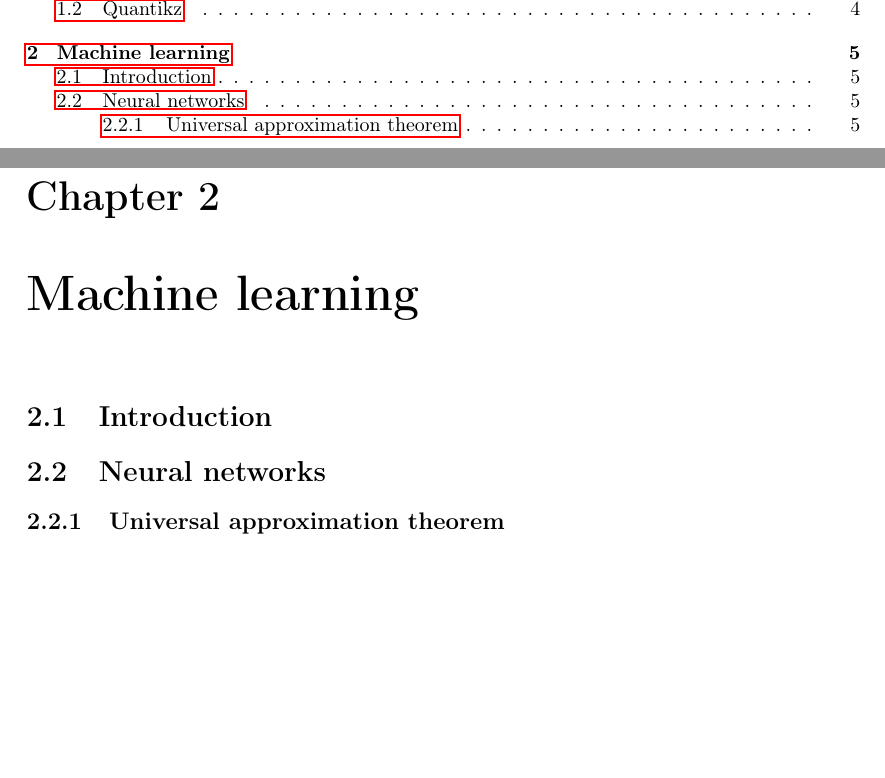
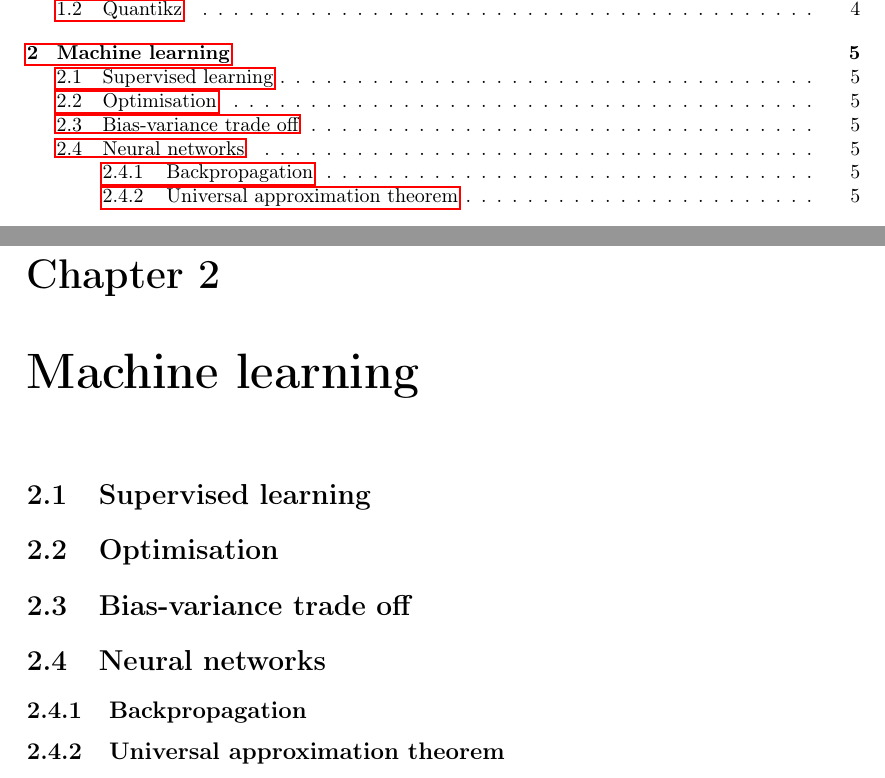
Before and after one commit to boyesjo/tma4500, a LaTeX thesis (report/main.tex, which reads report/tex/02_ml.tex): two parts of pages 3 and 7 of 13, joined at a grey line, cut so that both start at the same text, the shorter picture padded with empty space. Compiled offline with pdfLaTeX.

Commit message:
some structure

```diff
--- a/report/tex/02_ml.tex
+++ b/report/tex/02_ml.tex
@@ -1,7 +1,11 @@
 \chapter{Machine learning}
 \label{chap:ml}
 
-\section{Introduction}
+\section{Supervised learning}
 
+\section{Optimisation}
+\section{Bias-variance trade off}
 \section{Neural networks}
+
+\subsection{Backpropagation}
 \subsection{Universal approximation theorem}
```
Also changed, not shown: report/tex/03_quantum.tex (+2 -0 lines), report/main.pdf.
